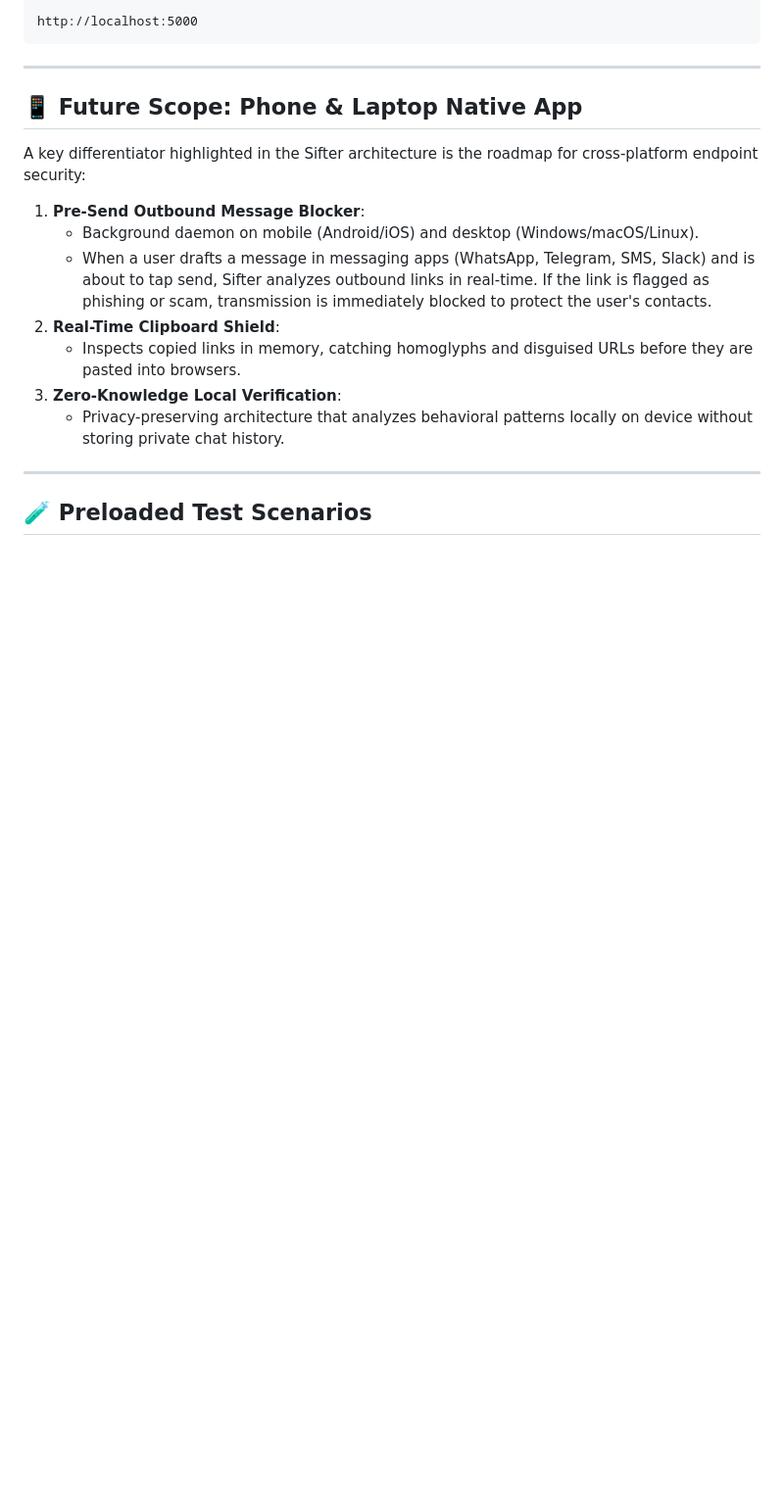
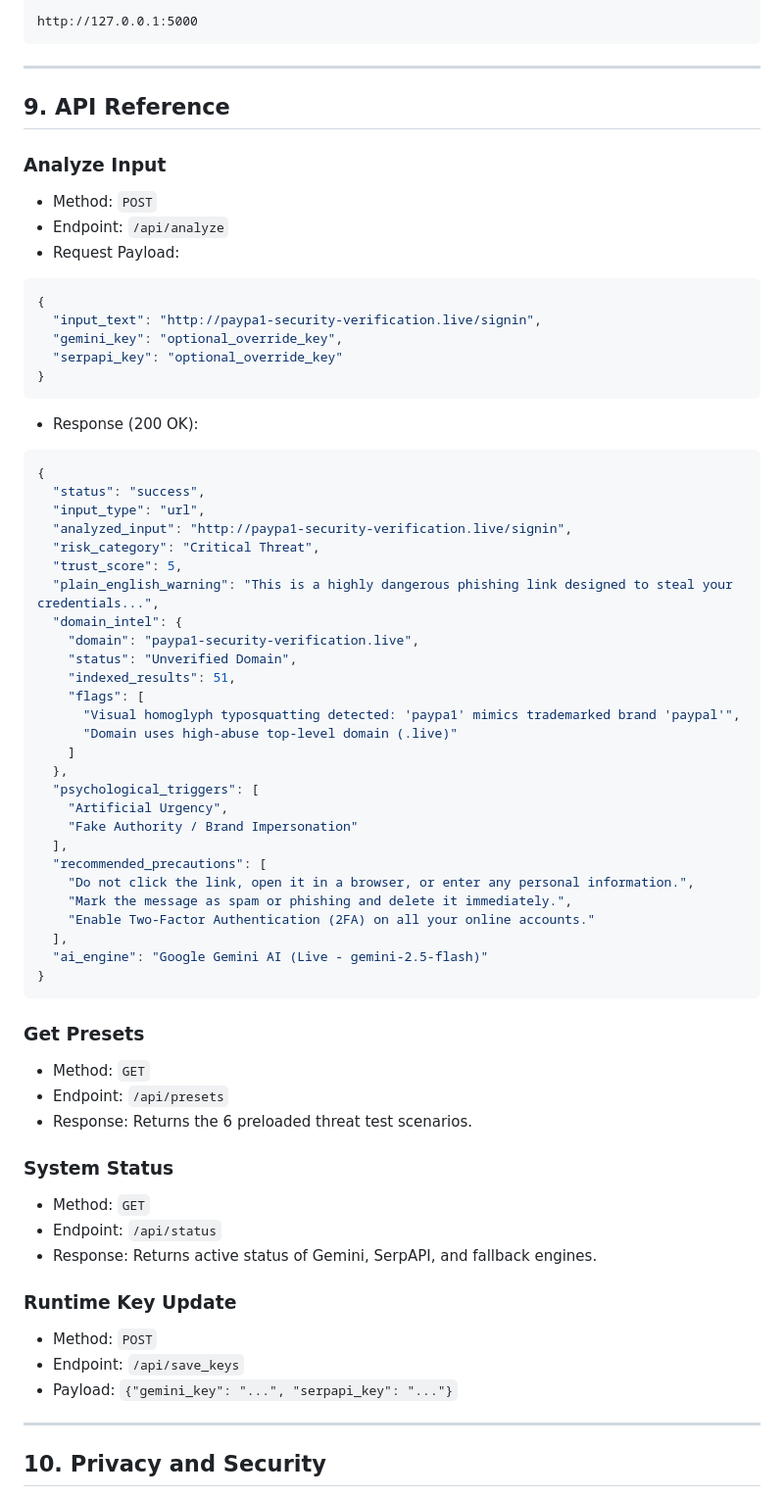
Before and after one commit to Sahu7337/Hacky-Hack, a Markdown page: README.md, the part around one of its changes. Shown at 98% size. GitHub-like rendering; blank space fills up the shorter version.

````diff
--- a/README.md
+++ b/README.md
@@ -92,22 +198,69 @@ Open your web browser and navigate to:
 ```
-http://localhost:5000
+http://127.0.0.1:5000
 ```
 
 ---
 
-## 📱 Future Scope: Phone & Laptop Native App
+## 9. API Reference
 
-A key differentiator highlighted in the Sifter architecture is the roadmap for cross-platform endpoint security:
+### Analyze Input
+- Method: `POST`
+- Endpoint: `/api/analyze`
+- Request Payload:
+```json
+{
+  "input_text": "http://paypa1-security-verification.live/signin",
+  "gemini_key": "optional_override_key",
+  "serpapi_key": "optional_override_key"
+}
+```
+- Response (200 OK):
+```json
+{
+  "status": "success",
+  "input_type": "url",
+  "analyzed_input": "http://paypa1-security-verification.live/signin",
+  "risk_category": "Critical Threat",
+  "trust_score": 5,
+  "plain_english_warning": "This is a highly dangerous phishing link designed to steal your credentials...",
+  "domain_intel": {
+    "domain": "paypa1-security-verification.live",
+    "status": "Unverified Domain",
+    "indexed_results": 51,
+    "flags": [
+      "Visual homoglyph typosquatting detected: 'paypa1' mimics trademarked brand 'paypal'",
+      "Domain uses high-abuse top-level domain (.live)"
+    ]
+  },
+  "psychological_triggers": [
+    "Artificial Urgency",
+    "Fake Authority / Brand Impersonation"
+  ],
+  "recommended_precautions": [
+    "Do not click the link, open it in a browser, or enter any personal information.",
+    "Mark the message as spam or phishing and delete it immediately.",
+    "Enable Two-Factor Authentication (2FA) on all your online accounts."
+  ],
+  "ai_engine": "Google Gemini AI (Live - gemini-2.5-flash)"
+}
+```
 
-1. **Pre-Send Outbound Message Blocker**:
-   - Background daemon on mobile (Android/iOS) and desktop (Windows/macOS/Linux).
-   - When a user drafts a message in messaging apps (WhatsApp, Telegram, SMS, Slack) and is about to tap send, Sifter analyzes outbound links in real-time. If the link is flagged as phishing or scam, transmission is immediately blocked to protect the user's contacts.
-2. **Real-Time Clipboard Shield**:
-   - Inspects copied links in memory, catching homoglyphs and disguised URLs before they are pasted into browsers.
-3. **Zero-Knowledge Local Verification**:
-   - Privacy-preserving architecture that analyzes behavioral patterns locally on device without storing private chat history.
+### Get Presets
+- Method: `GET`
+- Endpoint: `/api/presets`
+- Response: Returns the 6 preloaded threat test scenarios.
+
+### System Status
+- Method: `GET`
+- Endpoint: `/api/status`
+- Response: Returns active status of Gemini, SerpAPI, and fallback engines.
+
+### Runtime Key Update
+- Method: `POST`
+- Endpoint: `/api/save_keys`
+- Payload: `{"gemini_key": "...", "serpapi_key": "..."}`
 
 ---
 
-## 🧪 Preloaded Test Scenarios
+## 10. Privacy and Security
 
````
Also changed, not shown: other parts of README.md (+182 -61 lines).
